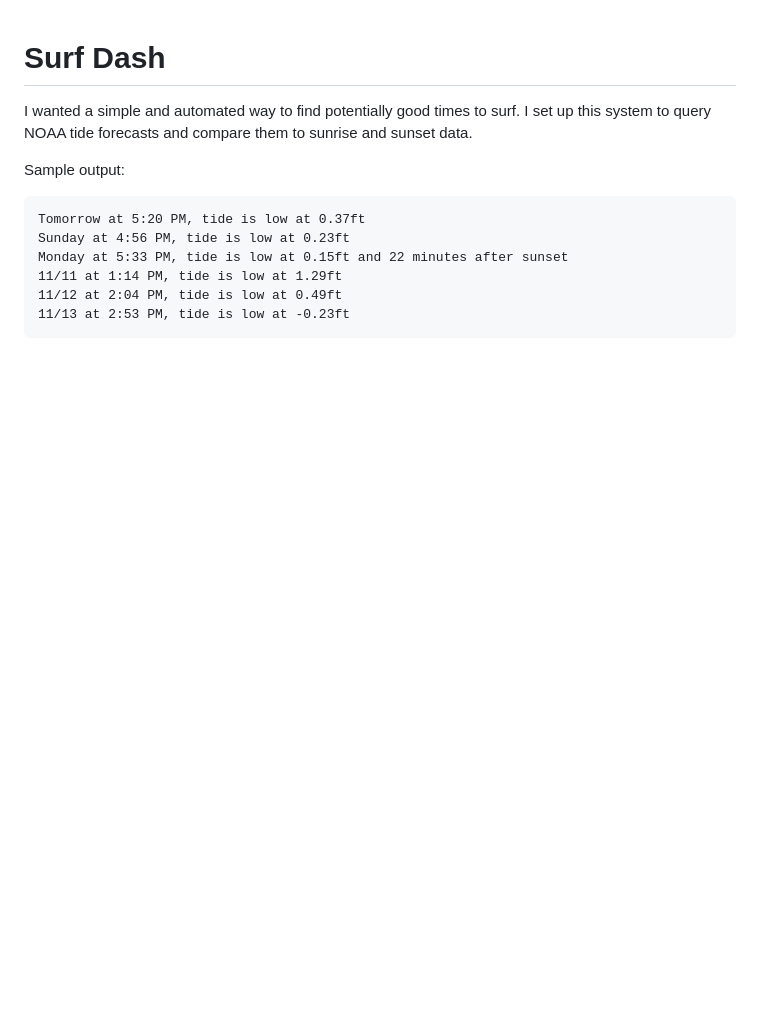
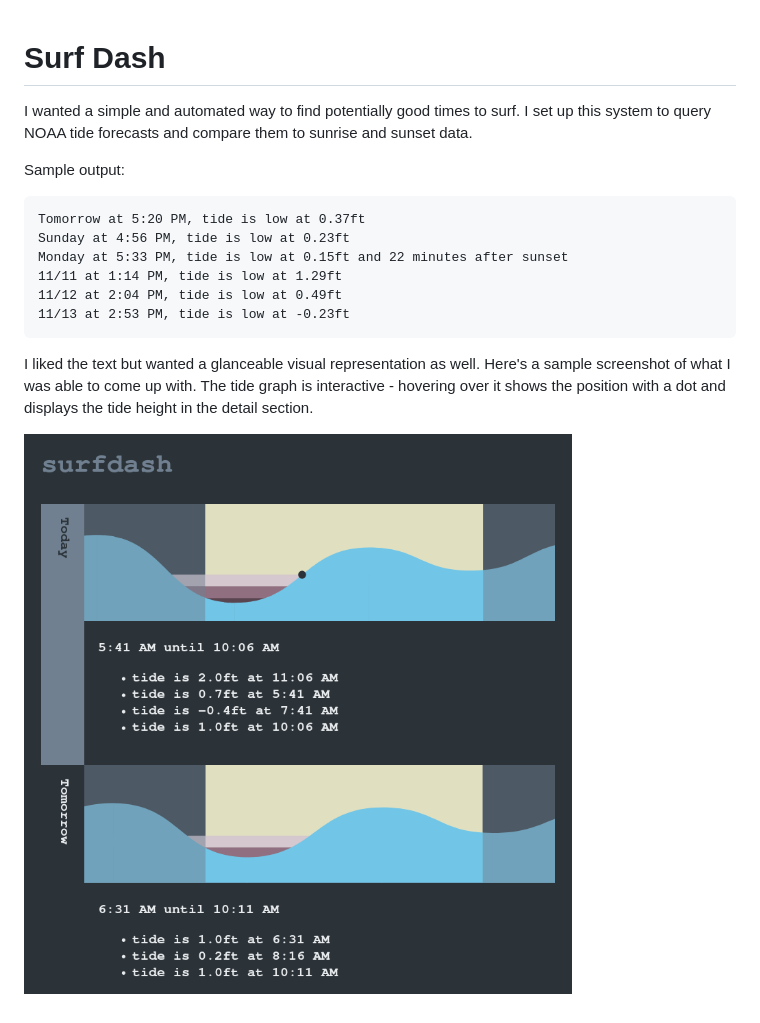
Before and after one commit to spencer-p/surfdash, a Markdown page: README.md, the part around the change. Rendered like a GitHub page; pictures changed too: images/screenshot.png (added); blank space fills up the shorter version.

Commit message:
add readme to image

````diff
--- a/README.md
+++ b/README.md
@@ -14,3 +14,10 @@ Monday at 5:33 PM, tide is low at 0.15ft and 22 minutes after sunset
 11/12 at 2:04 PM, tide is low at 0.49ft
 11/13 at 2:53 PM, tide is low at -0.23ft
 ```
+
+I liked the text but wanted a glanceable visual representation as well. Here's a
+sample screenshot of what I was able to come up with. The tide graph is
+interactive - hovering over it shows the position with a dot and displays the
+tide height in the detail section.
+
+![A screenshot of surfdash as a web app.](images/screenshot.png)
````
